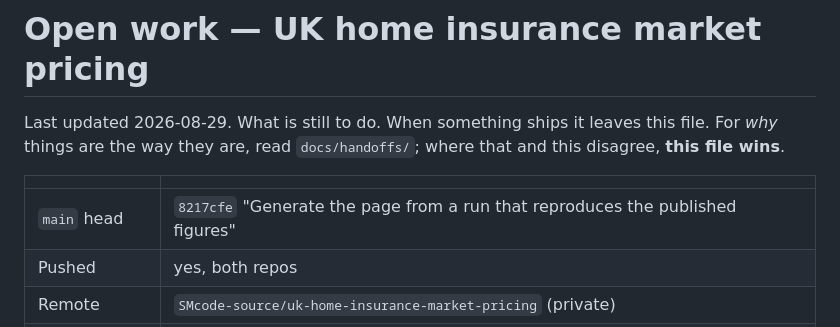
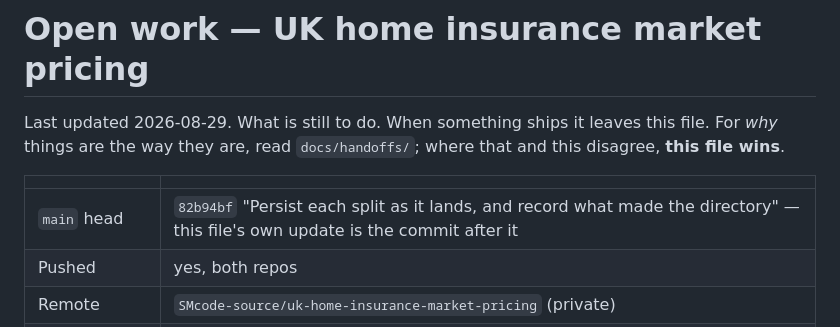
Before and after one commit to SMcode-source/uk-home-insurance-market-pricing, a Markdown page: OPEN-WORK.md, the part around the change. Rendered like a GitHub page.

Commit message:
Point the OPEN-WORK header at the commit it describes
Co-Authored-By: Claude Opus 5 <noreply@anthropic.com>

```diff
--- a/OPEN-WORK.md
+++ b/OPEN-WORK.md
@@ -6,7 +6,7 @@ that and this disagree, **this file wins**.
 
 | | |
 |---|---|
-| `main` head | `8217cfe` "Generate the page from a run that reproduces the published figures" |
+| `main` head | `82b94bf` "Persist each split as it lands, and record what made the directory" — this file's own update is the commit after it |
 | Pushed | yes, both repos |
 | Remote | `SMcode-source/uk-home-insurance-market-pricing` (private) |
 | Public page | `SMcode-source/home-insurance-price-accuracy` at `1121147` → smcode-source.github.io/home-insurance-price-accuracy/. No local clone survives; `gh repo clone` it when needed |
```
